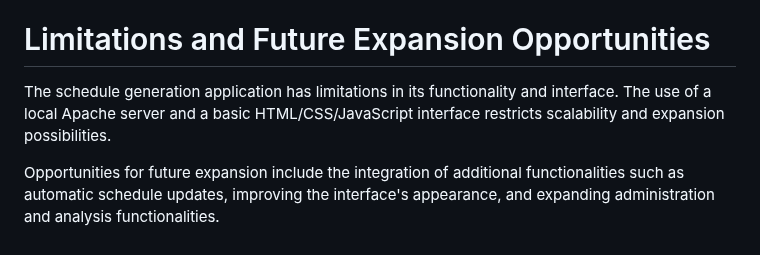
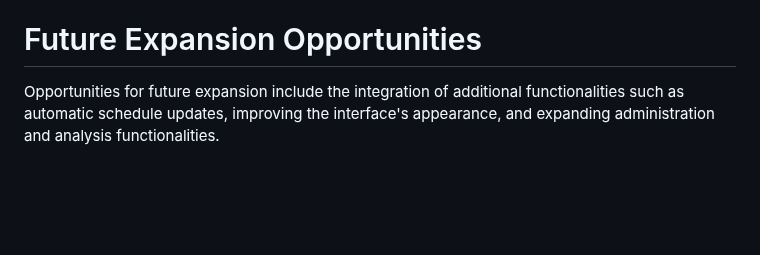
Before and after one commit to yovanabozhilov/Schedule-Generation, a Markdown page: README.md, the part around the change. Rendered like a GitHub page; blank space fills up the shorter version.

```diff
--- a/README.md
+++ b/README.md
@@ -79,7 +79,5 @@ Another way to access the system is by installing an Apache server that supports
 
 The logic for establishing a connection with the database is contained in the AbstractDao.php file. Thus, if corrections are needed, changes will be made only in this file. For generating PDF and TAR (archive) files, we used the commands wkhtmltopdf and tar. For configuring and installing the wkhtmltopdf command, we used this tutorial: https://www.youtube.com/watch?v=XX9nhxVF8Z4. A key element when using the command is to specify the exact path to its directory for it to be accessible. The wkhtmltopdf command is used to convert HTML to PDF. For archiving our table, we used the tar command, and to implement and study it, we used this tutorial: https://www.youtube.com/watch?v=29UdweXJThk&t=321s. It is also accessed by providing the full path to the directory where it is located to ensure successful localization.
 
-# Limitations and Future Expansion Opportunities
-The schedule generation application has limitations in its functionality and interface. The use of a local Apache server and a basic HTML/CSS/JavaScript interface restricts scalability and expansion possibilities.
-
+# Future Expansion Opportunities
 Opportunities for future expansion include the integration of additional functionalities such as automatic schedule updates, improving the interface's appearance, and expanding administration and analysis functionalities.
```
